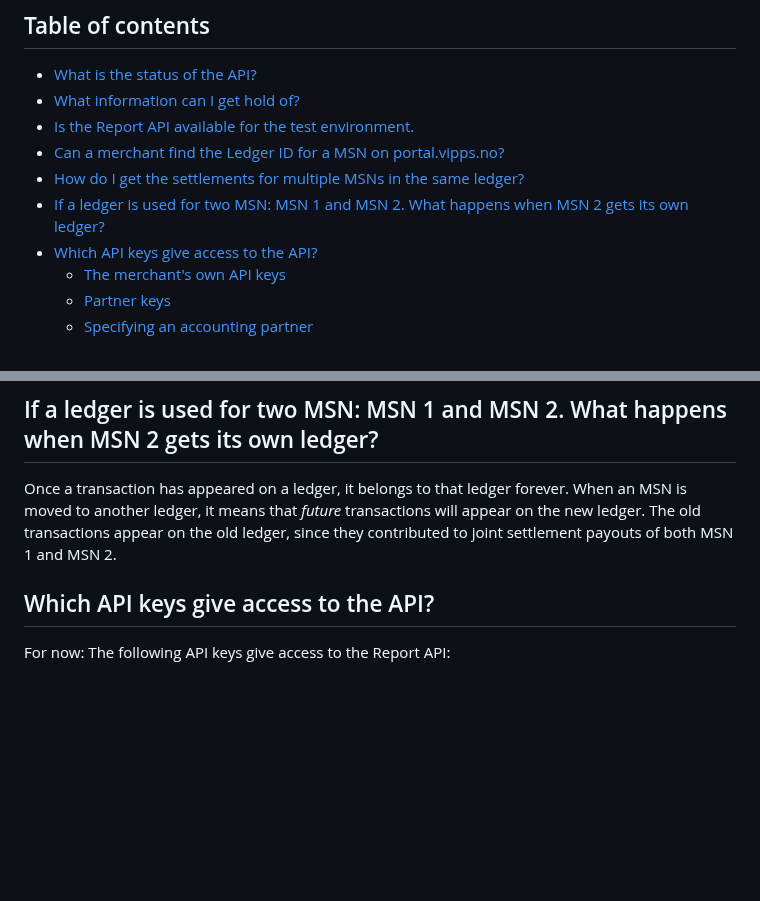
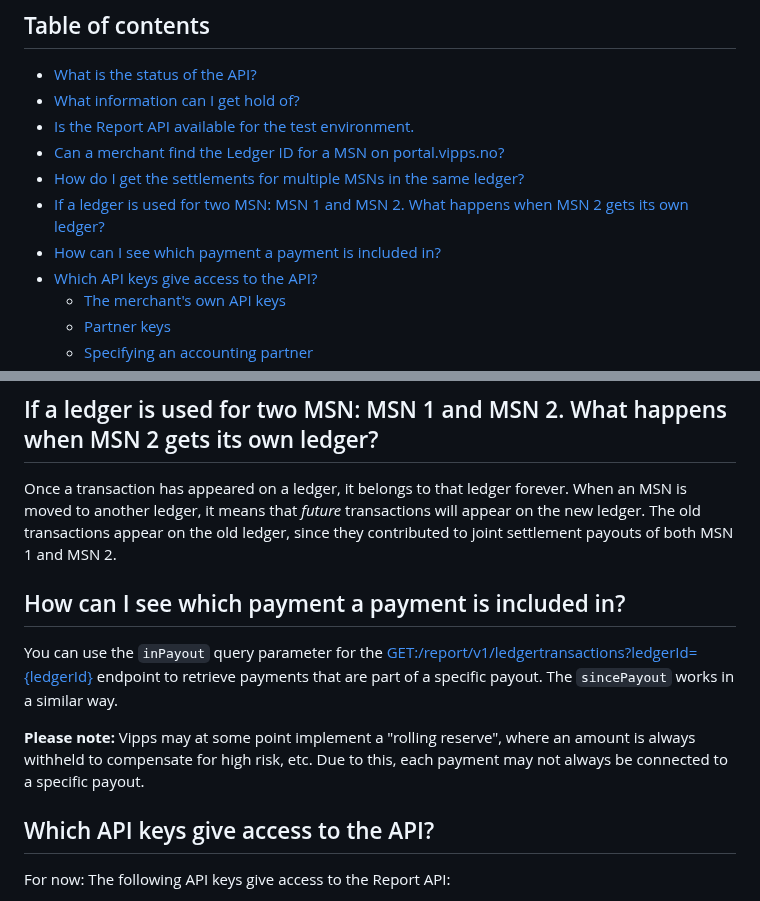
Before and after one commit to vippsas/vipps-report-api, a Markdown page: vipps-report-api-faq.md, 2 parts joined by grey strips. Drawn GitHub-style; blank space fills up the shorter version.

Commit message:
inPayout, rolling reserve

```diff
--- a/vipps-report-api-faq.md
+++ b/vipps-report-api-faq.md
@@ -31,6 +31,7 @@ For more common Vipps questions, see:
 * [Can a merchant find the Ledger ID for a MSN on portal.vipps.no?](#can-a-merchant-find-the-ledger-id-for-a-msn-on-portalvippsno)
 * [How do I get the settlements for multiple MSNs in the same ledger?](#how-do-i-get-the-settlements-for-multiple-msns-in-the-same-ledger)
 * [If a ledger is used for two MSN: MSN 1 and MSN 2. What happens when MSN 2 gets its own ledger?](#if-a-ledger-is-used-for-two-msn-msn-1-and-msn-2-what-happens-when-msn-2-gets-its-own-ledger)
+* [How can I see which payment a payment is included in?](#how-can-i-see-which-payment-a-payment-is-included-in)
 * [Which API keys give access to the API?](#which-api-keys-give-access-to-the-api)
   * [The merchant's own API keys](#the-merchants-own-api-keys)
   * [Partner keys](#partner-keys)
@@ -97,6 +99,17 @@ Once a transaction has appeared on a ledger, it belongs to that ledger forever.
 When an MSN is moved to another ledger, it means that *future* transactions
 will appear on the new ledger. The old transactions appear on the old ledger,
 since they contributed to joint settlement payouts of both MSN 1 and MSN 2.
+
+## How can I see which payment a payment is included in?
+
+You can use the `inPayout` query parameter for the
+[GET:/report/v1/ledgertransactions?ledgerId={ledgerId}](https://vippsas.github.io/vipps-developer-docs/api/report#/paths/~1report~1v1~1ledgertransactions?ledgerId=%7BledgerId%7D/get)
+endpoint to retrieve payments that are part of a specific payout.
+The `sincePayout` works in a similar way.
+
+**Please note:** Vipps may at some point implement a "rolling reserve", where
+an amount is always withheld to compensate for high risk, etc. Due to this, each
+payment may not always be connected to a specific payout.
 
 ## Which API keys give access to the API?
 
```
Also changed, not shown: other parts of vipps-report-api-faq.md (+2 -1 lines).
